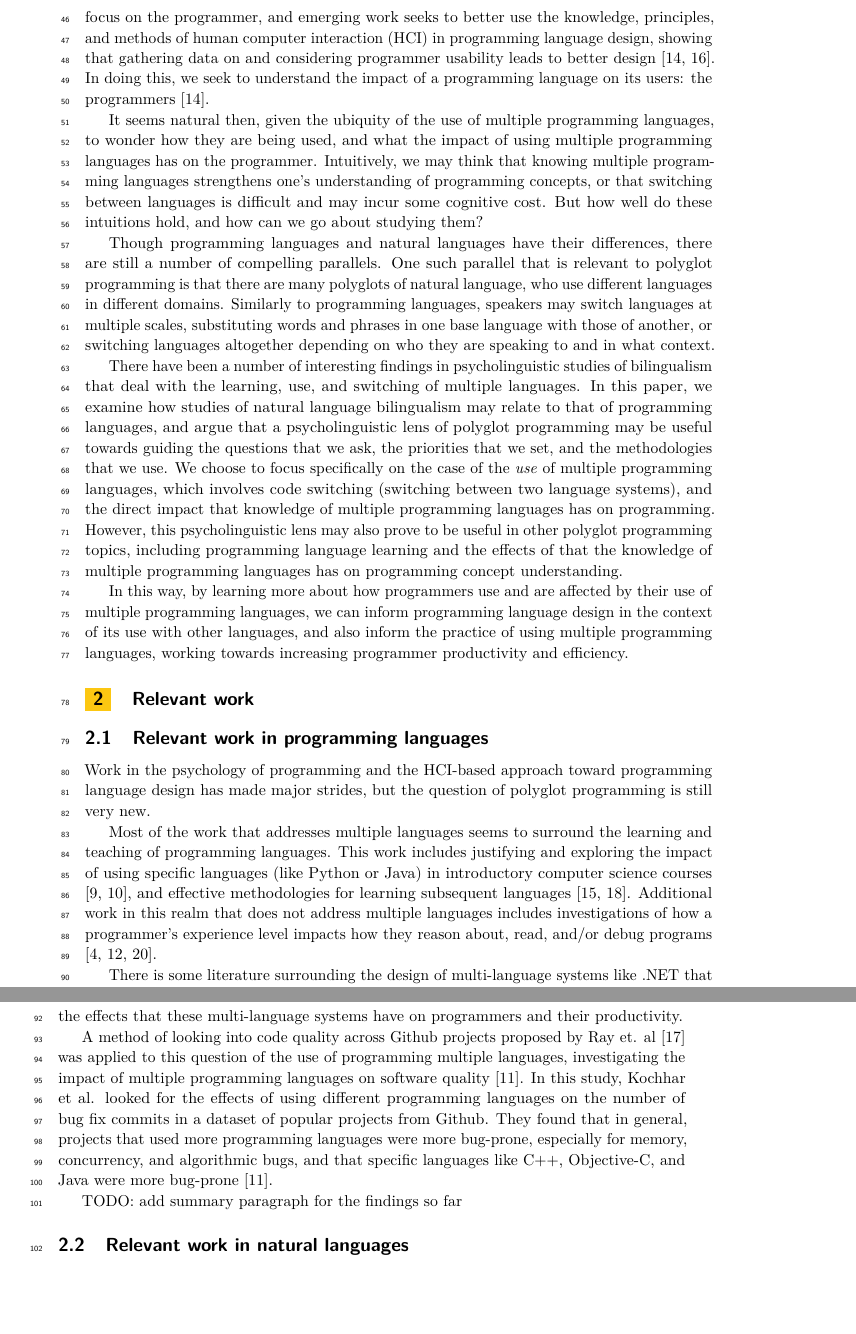
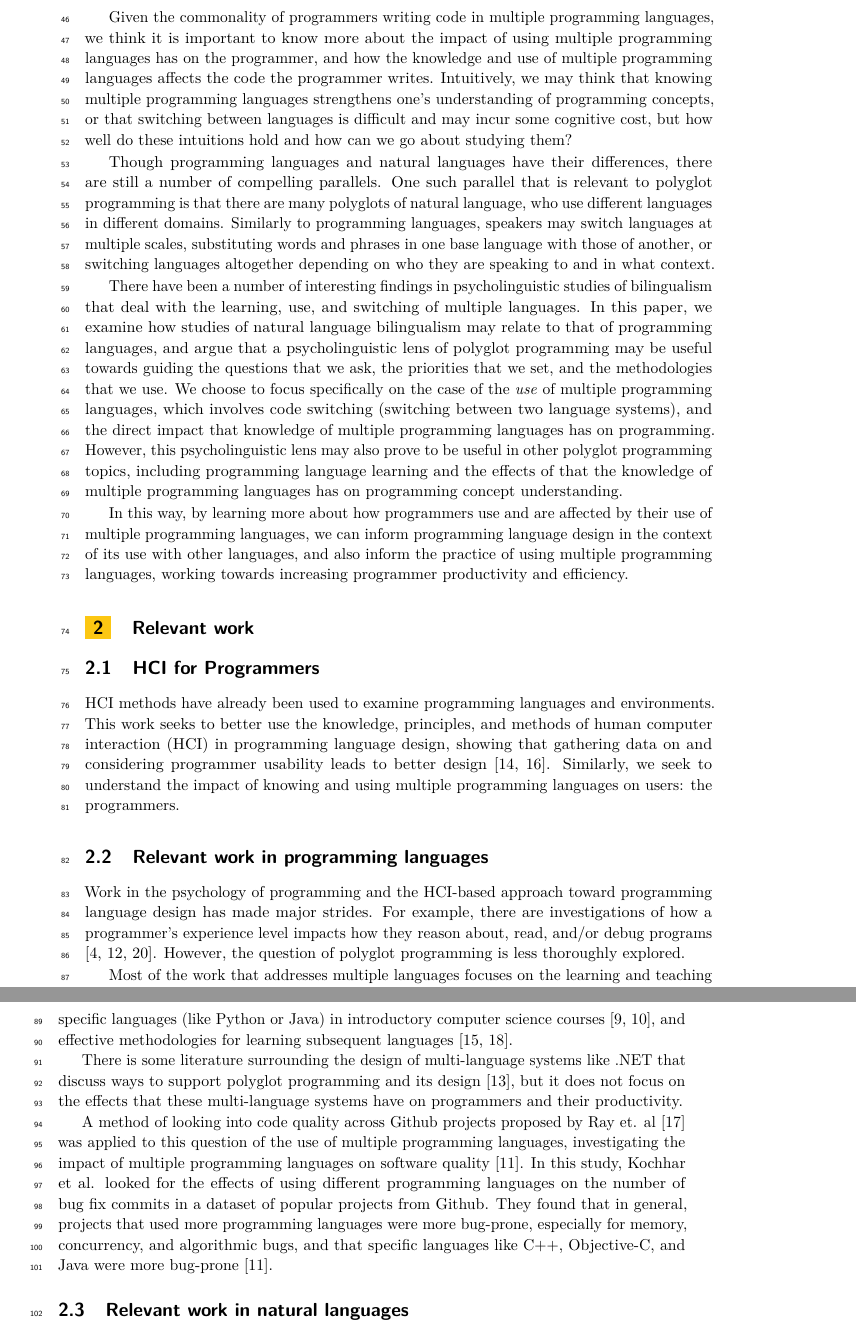
Before and after one commit to eglassman/Rebecca-PL-Design-and-Ling, a LaTeX document (oasics-v2019-authors/oasics-v2019-sample-article.tex): two parts of pages 2 and 3 of 7, joined at a grey line, cut at the place of the change, the shorter picture padded with empty space. Compiled offline with pdfLaTeX.

Commit message:
Elena's edits

```diff
--- a/oasics-v2019-authors/oasics-v2019-sample-article.tex
+++ b/oasics-v2019-authors/oasics-v2019-sample-article.tex
@@ -75,7 +75,8 @@ Advantages of this practice include the cost-effective ability to reuse code alr
 
-A lot of existing work justifies the design of these programming languages from a formal standpoint, addressing their behavior and performance. However, there is notably less of a focus on the programmer, and emerging work seeks to better use the knowledge, principles, and methods of human computer interaction (HCI) in programming language design, showing that gathering data on and considering programmer usability leads to better design \cite{pl0017, pl0027}. In doing this, we seek to understand the impact of a programming language on its users: the programmers \cite{pl0017}.
+However, polyglot programming may also have costs, the same way that bilingual speakers pay some costs. TODO: add more developed definitions of psycholinguistic, code switching, interferences, etc.
 
-It seems natural then, given the ubiquity of the use of multiple programming languages, to wonder how they are being used, and what the impact of using multiple programming languages has on the programmer. Intuitively, we may think that knowing multiple programming languages strengthens one’s understanding of programming concepts, or that switching between languages is difficult and may incur some cognitive cost. But how well do these intuitions hold, and how can we go about studying them?
+
+Given the commonality of programmers writing code in multiple programming languages, we think it is important to know more about the impact of using multiple programming languages has on the programmer, and how the knowledge and use of multiple programming languages affects the code the programmer writes. Intuitively, we may think that knowing multiple programming languages strengthens one’s understanding of programming concepts, or that switching between languages is difficult and may incur some cognitive cost, but how well do these intuitions hold and how can we go about studying them?
 
 Though programming languages and natural languages have their differences, there are still a number of compelling parallels. One such parallel that is relevant to polyglot programming is that there are many polyglots of natural language, who use different languages in different domains. Similarly to programming languages, speakers may switch languages at multiple scales, substituting words and phrases in one base language with those of another, or switching languages altogether depending on who they are speaking to and in what context.
 
@@ -85,16 +86,19 @@ In this way, by learning more about how programmers use and are affected by thei
 
 \section{Relevant work}
 
+\subsection{HCI for Programmers}
+HCI methods have already been used to examine programming languages and environments. This work seeks to better use the knowledge, principles, and methods of human computer interaction (HCI) in programming language design, showing that gathering data on and considering programmer usability leads to better design \cite{pl0017, pl0027}. Similarly, we seek to understand the impact of knowing and using multiple programming languages on users: the programmers.
+
 \subsection{Relevant work in programming languages}
-Work in the psychology of programming and the HCI-based approach toward programming language design has made major strides, but the question of polyglot programming is still very new.
+Work in the psychology of programming and the HCI-based approach toward programming language design has made major strides. For example, there are investigations of how a programmer’s experience level impacts how they reason about, read, and/or debug programs \cite{pl0019, pl0021, pl0020}. However, the question of polyglot programming is less thoroughly explored.
 
-Most of the work that addresses multiple languages seems to surround the learning and teaching of programming languages. This work includes justifying and exploring the impact of using specific languages (like Python or Java) in introductory computer science courses \cite{pl0024, pl0023}, and effective methodologies for learning subsequent languages \cite{pl0018, pl0022}. Additional work in this realm that does not address multiple languages includes investigations of how a programmer’s experience level impacts how they reason about, read, and/or debug programs \cite{pl0019, pl0021, pl0020}.
+Most of the work that addresses multiple languages focuses on the learning and teaching of programming languages. This work includes justifying and exploring the impact of using specific languages (like Python or Java) in introductory computer science courses \cite{pl0024, pl0023}, and effective methodologies for learning subsequent languages \cite{pl0018, pl0022}.
 
 There is some literature surrounding the design of multi-language systems like .NET that discuss ways to support polyglot programming and its design \cite{pl0038}, but it does not focus on the effects that these multi-language systems have on programmers and their productivity.
 
-A method of looking into code quality across Github projects proposed by Ray et. al \cite{pl0026} was applied to this question of the use of programming multiple languages, investigating the impact of multiple programming languages on software quality \cite{pl0025}. In this study, Kochhar et al. looked for the effects of using different programming languages on the number of bug fix commits in a dataset of popular projects from Github. They found that in general, projects that used more programming languages were more bug-prone, especially for memory, concurrency, and algorithmic bugs, and that specific languages like C++, Objective-C, and Java were more bug-prone \cite{pl0025}.
+A method of looking into code quality across Github projects proposed by Ray et. al \cite{pl0026} was applied to this question of the use of multiple  programming languages, investigating the impact of multiple programming languages on software quality \cite{pl0025}. In this study, Kochhar et al. looked for the effects of using different programming languages on the number of bug fix commits in a dataset of popular projects from Github. They found that in general, projects that used more programming languages were more bug-prone, especially for memory, concurrency, and algorithmic bugs, and that specific languages like C++, Objective-C, and Java were more bug-prone \cite{pl0025}.
 
-TODO: add summary paragraph for the findings so far
+%TODO: add summary paragraph for the findings so far
 
 \subsection{Relevant work in natural languages}
 Studies regarding natural language polyglots are more numerous. A central observation is that bilinguals operate using different language modes: the monolingual speech mode and the bilingual speech mode \cite{pl0046}. In the monolingual speech mode, the bilingual almost completely deactivates one language, while in the bilingual speech mode, they choose a base language but activate another language occasionally in the form of code-switching and borrowing \cite{pl0046}. This deactivation when a language is not in use involves prefrontal brain activity associated with cognitive control \cite{pl0048}. It seems to be related to task switching, as it has been shown that performance is slower after a task switch than a task repetition, which likely has to do with associations between stimuli and task such that when a task activation is weak (e.g. on a task switch), the stimuli may trigger retrieval of the competing task \cite{pl0031}.
```
Also changed, not shown: oasics-v2019-authors/oasics-v2019-sample-article.tex (12 more changed lines).
